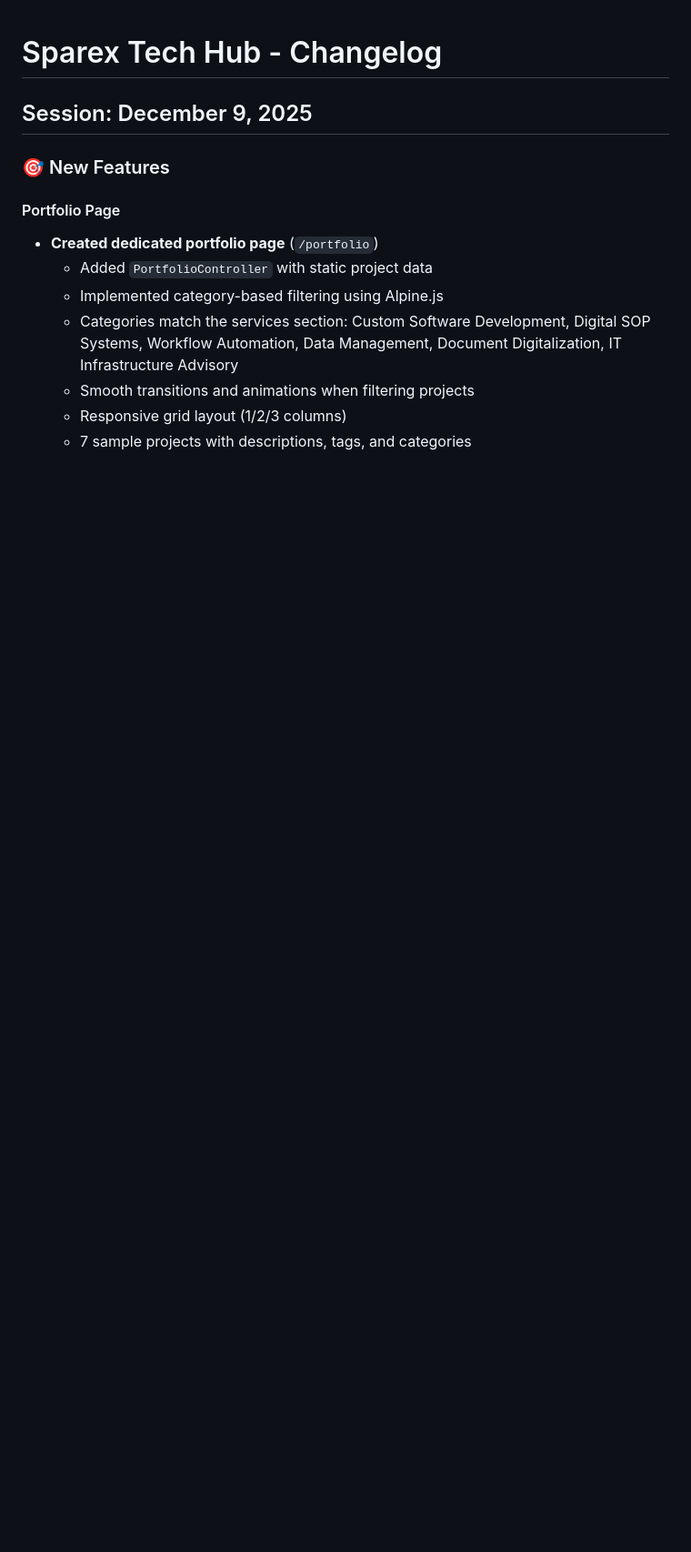
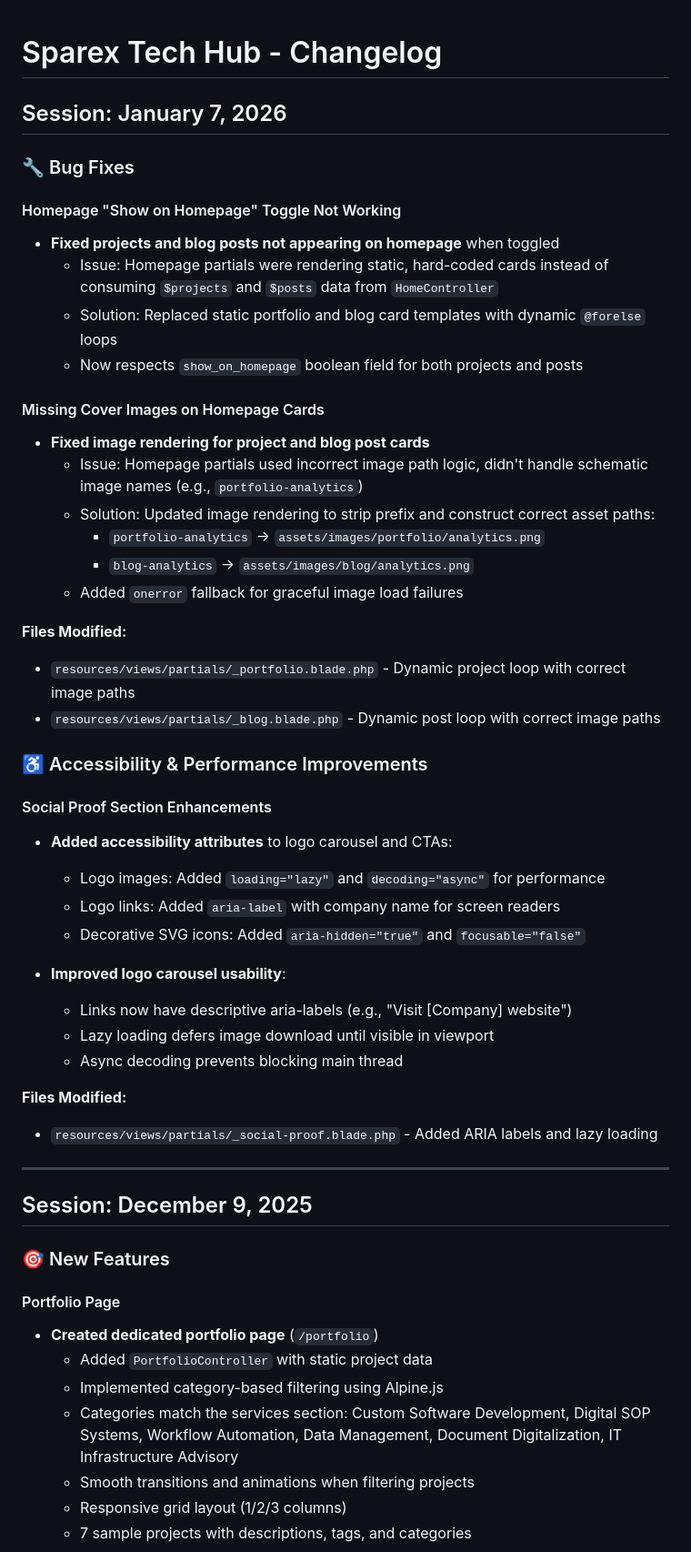
Before and after one commit to aiwaziri05/sparex, a Markdown page: CHANGELOG.md, the part around the change. Shown at 91% size. GitHub-like rendering; blank space fills up the shorter version.

Commit message:
docs: update changelog for January 7 session
- Document fix for show_on_homepage toggle not working
- Document fix for missing cover images on homepage cards
- Document accessibility improvements to social proof section (lazy loading, aria labels)

```diff
--- a/CHANGELOG.md
+++ b/CHANGELOG.md
@@ -1,4 +1,44 @@
 # Sparex Tech Hub - Changelog
+
+## Session: January 7, 2026
+
+### 🔧 Bug Fixes
+
+#### Homepage "Show on Homepage" Toggle Not Working
+- **Fixed projects and blog posts not appearing on homepage** when toggled
+  - Issue: Homepage partials were rendering static, hard-coded cards instead of consuming `$projects` and `$posts` data from `HomeController`
+  - Solution: Replaced static portfolio and blog card templates with dynamic `@forelse` loops
+  - Now respects `show_on_homepage` boolean field for both projects and posts
+
+#### Missing Cover Images on Homepage Cards
+- **Fixed image rendering for project and blog post cards**
+  - Issue: Homepage partials used incorrect image path logic, didn't handle schematic image names (e.g., `portfolio-analytics`)
+  - Solution: Updated image rendering to strip prefix and construct correct asset paths:
+    - `portfolio-analytics` → `assets/images/portfolio/analytics.png`
+    - `blog-analytics` → `assets/images/blog/analytics.png`
+  - Added `onerror` fallback for graceful image load failures
+
+**Files Modified:**
+- `resources/views/partials/_portfolio.blade.php` - Dynamic project loop with correct image paths
+- `resources/views/partials/_blog.blade.php` - Dynamic post loop with correct image paths
+
+### ♿ Accessibility & Performance Improvements
+
+#### Social Proof Section Enhancements
+- **Added accessibility attributes** to logo carousel and CTAs:
+  - Logo images: Added `loading="lazy"` and `decoding="async"` for performance
+  - Logo links: Added `aria-label` with company name for screen readers
+  - Decorative SVG icons: Added `aria-hidden="true"` and `focusable="false"`
+
+- **Improved logo carousel usability**:
+  - Links now have descriptive aria-labels (e.g., "Visit [Company] website")
+  - Lazy loading defers image download until visible in viewport
+  - Async decoding prevents blocking main thread
+
+**Files Modified:**
+- `resources/views/partials/_social-proof.blade.php` - Added ARIA labels and lazy loading
+
+---
 
 ## Session: December 9, 2025
 
```
